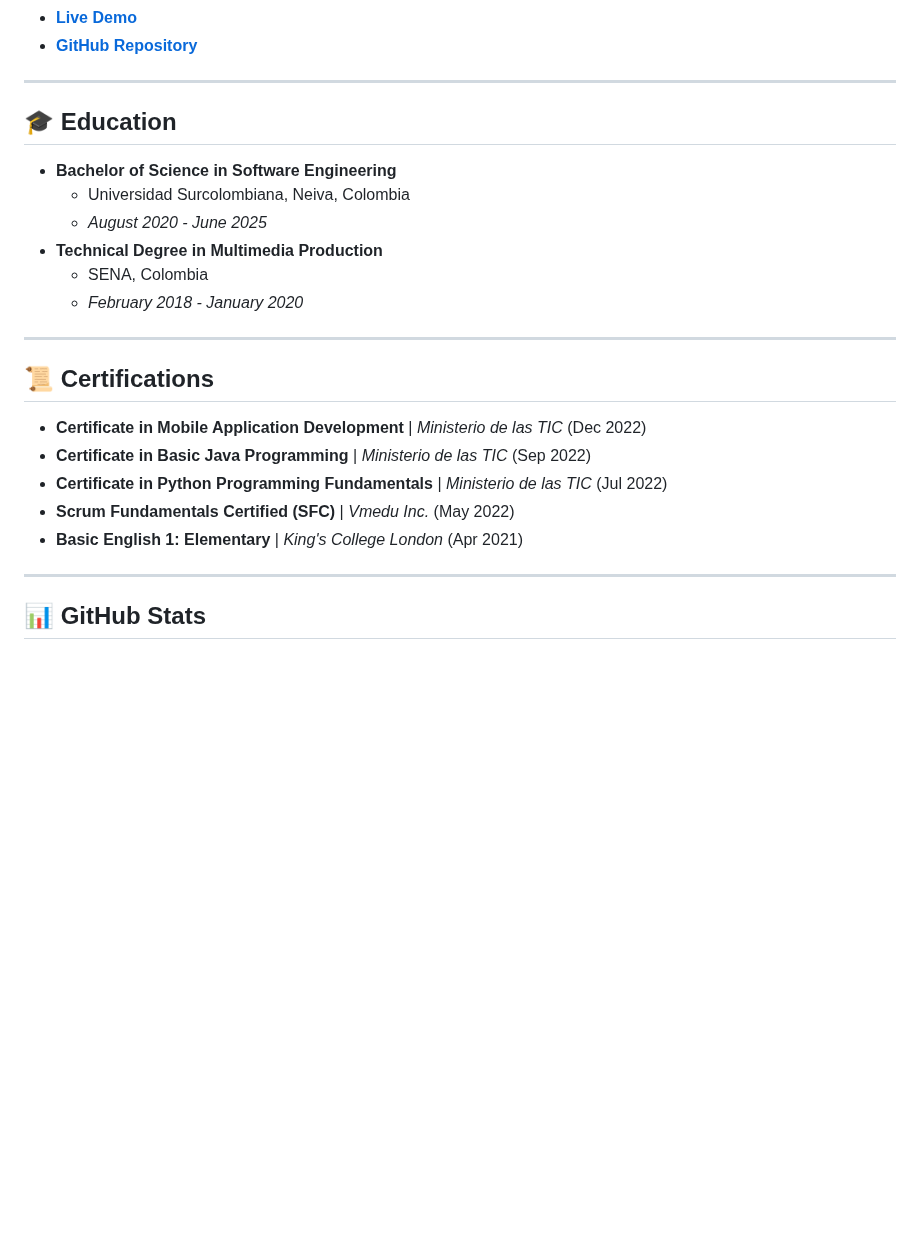
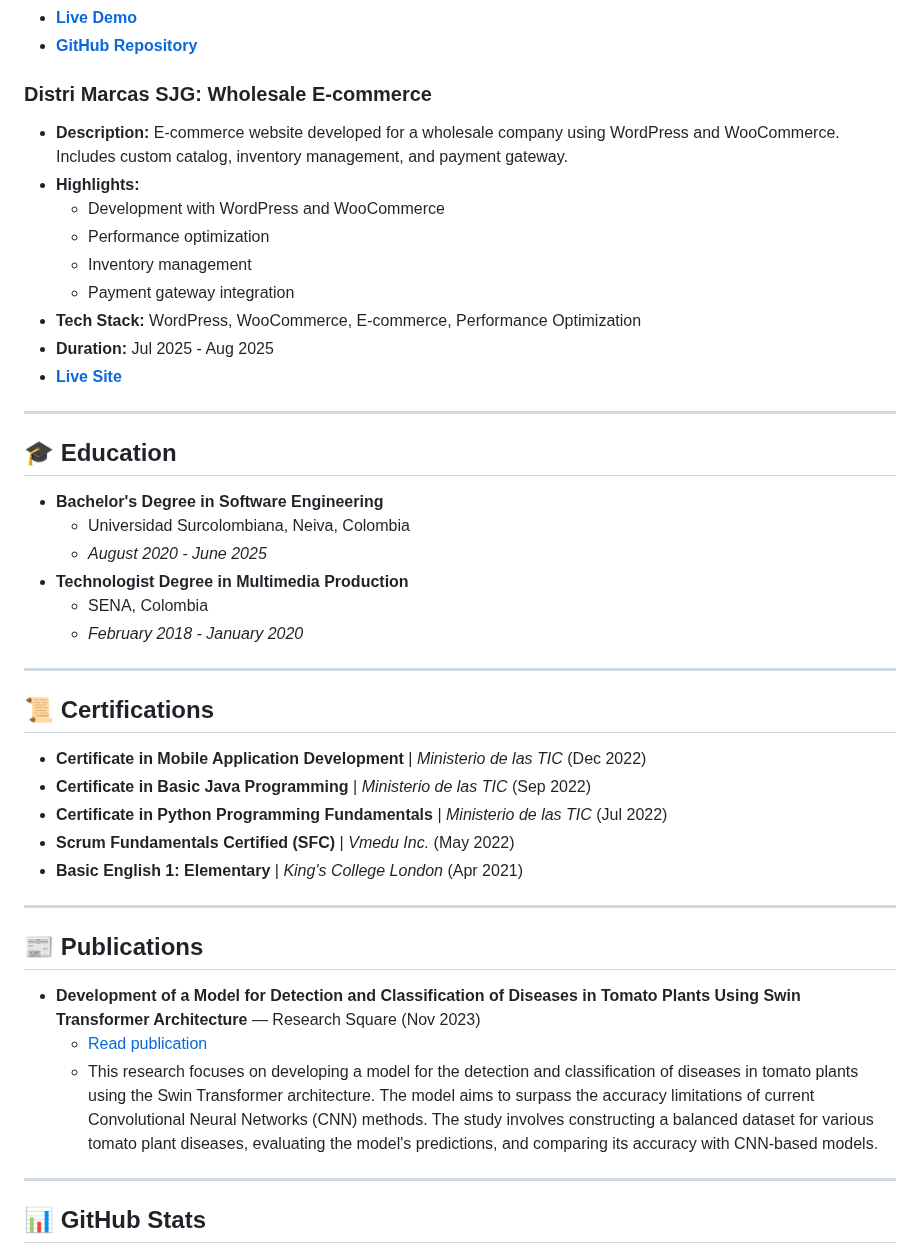
Before and after one commit to DavidValenciaX/DavidValenciaX, a Markdown page: README.md, the part around one of its changes. Rendered like a GitHub page; blank space fills up the shorter version.

```diff
--- a/README.md
+++ b/README.md
@@ -54,14 +68,26 @@ Here are some of the technologies I've been working with:
 - **[Live Demo](https://print-nelsy.vercel.app/)**
 - **[GitHub Repository](https://github.com/DavidValenciaX/printNelsy)**
+
+### Distri Marcas SJG: Wholesale E-commerce
+
+- **Description:** E-commerce website developed for a wholesale company using WordPress and WooCommerce. Includes custom catalog, inventory management, and payment gateway.
+- **Highlights:**
+  - Development with WordPress and WooCommerce
+  - Performance optimization
+  - Inventory management
+  - Payment gateway integration
+- **Tech Stack:** WordPress, WooCommerce, E-commerce, Performance Optimization
+- **Duration:** Jul 2025 - Aug 2025
+- **[Live Site](https://distrimarcassjg.com/)**
 
 ---
 
 ## 🎓 Education
 
-- **Bachelor of Science in Software Engineering**
+- **Bachelor's Degree in Software Engineering**
   - Universidad Surcolombiana, Neiva, Colombia
   - *August 2020 - June 2025*
-- **Technical Degree in Multimedia Production**
+- **Technologist Degree in Multimedia Production**
   - SENA, Colombia
   - *February 2018 - January 2020*
 
@@ -74,6 +100,14 @@ Here are some of the technologies I've been working with:
 - **Certificate in Python Programming Fundamentals** | *Ministerio de las TIC* (Jul 2022)
 - **Scrum Fundamentals Certified (SFC)** | *Vmedu Inc.* (May 2022)
 - **Basic English 1: Elementary** | *King's College London* (Apr 2021)
+
+---
+
+## 📰 Publications
+
+- **Development of a Model for Detection and Classification of Diseases in Tomato Plants Using Swin Transformer Architecture** — Research Square (Nov 2023)
+  - [Read publication](https://dx.doi.org/10.21203/rs.3.rs-3618075/v1)
+  - This research focuses on developing a model for the detection and classification of diseases in tomato plants using the Swin Transformer architecture. The model aims to surpass the accuracy limitations of current Convolutional Neural Networks (CNN) methods. The study involves constructing a balanced dataset for various tomato plant diseases, evaluating the model's predictions, and comparing its accuracy with CNN-based models.
 
 ---
 
```
Also changed, not shown: other parts of README.md (+29 -15 lines).
